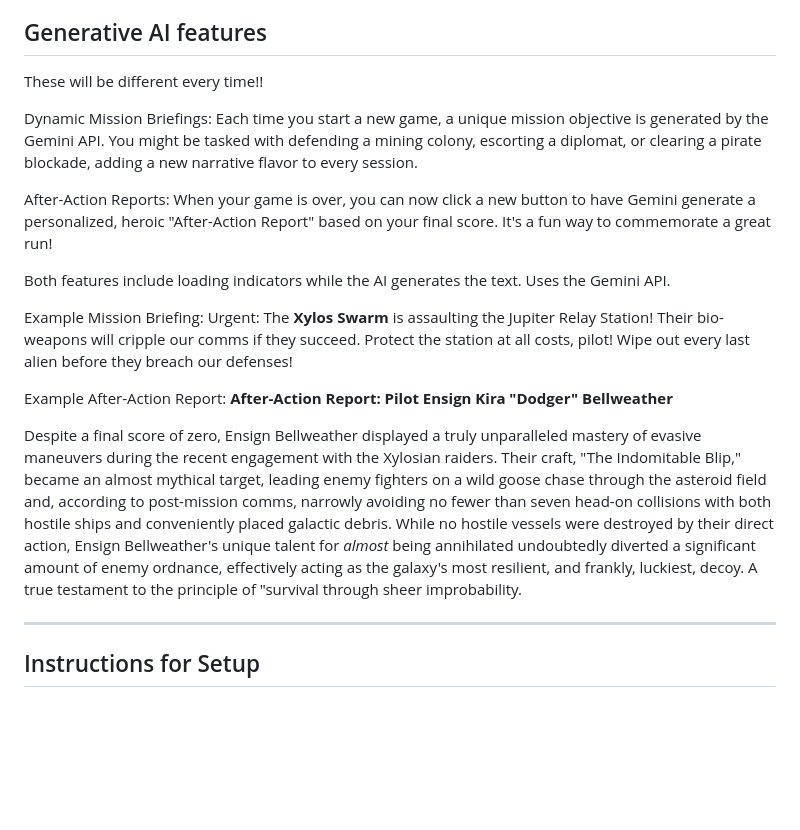
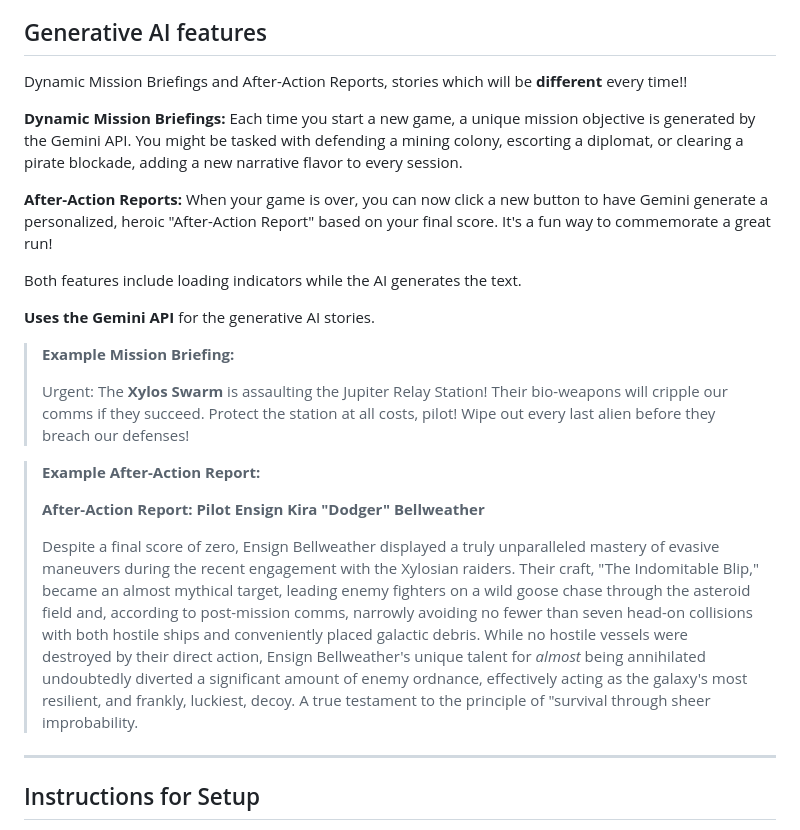
Before and after one commit to RichLewis007/AI-Asteroids, a Markdown page: README.md, the part around one of its changes. Drawn GitHub-style; blank space fills up the shorter version.

```diff
--- a/README.md
+++ b/README.md
@@ -29,22 +29,25 @@ All code in the 1 html file.
 
 ## Generative AI features
 
-These will be different every time!!
+Dynamic Mission Briefings and After-Action Reports, stories which will be **different** every time!!
 
-Dynamic Mission Briefings: Each time you start a new game, a unique mission objective is generated by the Gemini API. You might be tasked with defending a mining colony, escorting a diplomat, or clearing a pirate blockade, adding a new narrative flavor to every session.
+**Dynamic Mission Briefings:** Each time you start a new game, a unique mission objective is generated by the Gemini API. You might be tasked with defending a mining colony, escorting a diplomat, or clearing a pirate blockade, adding a new narrative flavor to every session.
 
-After-Action Reports: When your game is over, you can now click a new button to have Gemini generate a personalized, heroic "After-Action Report" based on your final score. It's a fun way to commemorate a great run!
+**After-Action Reports:** When your game is over, you can now click a new button to have Gemini generate a personalized, heroic "After-Action Report" based on your final score. It's a fun way to commemorate a great run!
 
 Both features include loading indicators while the AI generates the text.
-Uses the Gemini API.
 
-Example Mission Briefing:
-Urgent: The **Xylos Swarm** is assaulting the Jupiter Relay Station! Their bio-weapons will cripple our comms if they succeed. Protect the station at all costs, pilot! Wipe out every last alien before they breach our defenses!
+**Uses the Gemini API** for the generative AI stories.
 
-Example After-Action Report:
-**After-Action Report: Pilot Ensign Kira "Dodger" Bellweather**
+> **Example Mission Briefing:**
+>
+>Urgent: The **Xylos Swarm** is assaulting the Jupiter Relay Station! Their bio-weapons will cripple our comms if they succeed. Protect the station at all costs, pilot! Wipe out every last alien before they breach our defenses!
 
-Despite a final score of zero, Ensign Bellweather displayed a truly unparalleled mastery of evasive maneuvers during the recent engagement with the Xylosian raiders. Their craft, "The Indomitable Blip," became an almost mythical target, leading enemy fighters on a wild goose chase through the asteroid field and, according to post-mission comms, narrowly avoiding no fewer than seven head-on collisions with both hostile ships and conveniently placed galactic debris. While no hostile vessels were destroyed by their direct action, Ensign Bellweather's unique talent for *almost* being annihilated undoubtedly diverted a significant amount of enemy ordnance, effectively acting as the galaxy's most resilient, and frankly, luckiest, decoy. A true testament to the principle of "survival through sheer improbability.
+> **Example After-Action Report:**
+>
+>  **After-Action Report: Pilot Ensign Kira "Dodger" Bellweather**
+>
+>  Despite a final score of zero, Ensign Bellweather displayed a truly unparalleled mastery of evasive maneuvers during the recent engagement with the Xylosian raiders. Their craft, "The Indomitable Blip," became an almost mythical target, leading enemy fighters on a wild goose chase through the asteroid field and, according to post-mission comms, narrowly avoiding no fewer than seven head-on collisions with both hostile ships and conveniently placed galactic debris. While no hostile vessels were destroyed by their direct action, Ensign Bellweather's unique talent for *almost* being annihilated undoubtedly diverted a significant amount of enemy ordnance, effectively acting as the galaxy's most resilient, and frankly, luckiest, decoy. A true testament to the principle of "survival through sheer improbability.
 
 ---
 
```
Also changed, not shown: other parts of README.md (+6 -6 lines).
